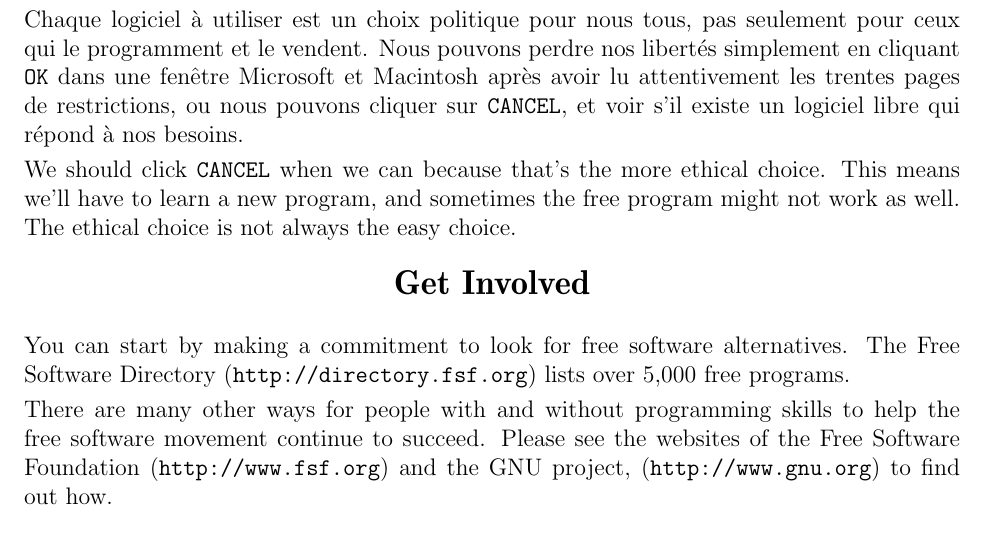
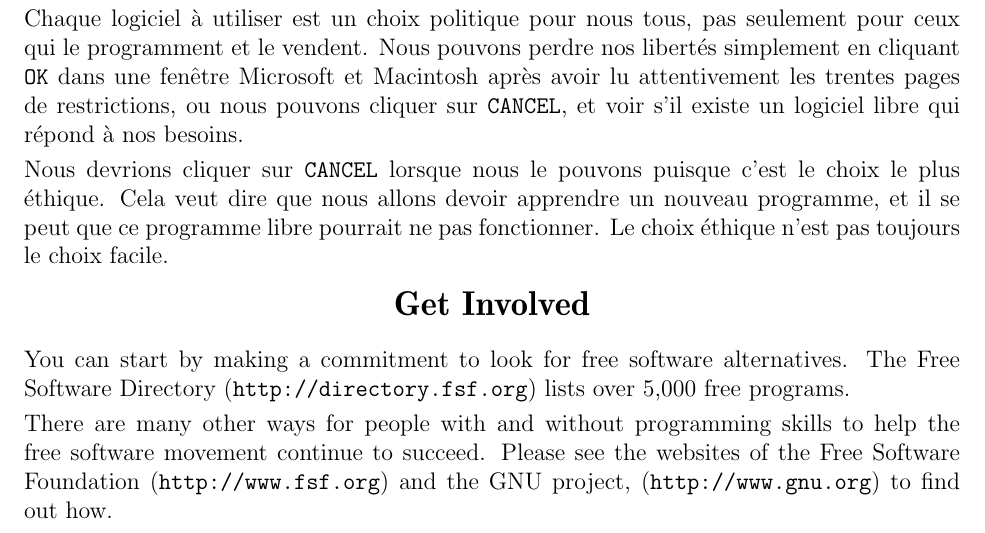
Before and after one commit to MaisonLogicielLibre/WhatIsFreeSoftware, a LaTeX document (what-is-fs-new.tex): part of page 2 of 3, cut so that both start at the same text. Compiled offline with pdfLaTeX.

Commit message:
feat(s4-p3): Section 4 paragraph 3

```diff
--- a/what-is-fs-new.tex
+++ b/what-is-fs-new.tex
@@ -189,9 +189,14 @@
 %thirty pages of restrictions, or we can click {\tt CANCEL}, and see instead if
 %there is a piece of free software that does what we need.
 
-We should click {\tt CANCEL} when we can because that's the more ethical choice.
-This means we'll have to learn a new program, and sometimes the free program
-might not work as well. The ethical choice is not always the easy choice.
+Nous devrions cliquer sur {\tt CANCEL} lorsque nous le pouvons puisque c'est le
+choix le plus éthique. Cela veut dire que nous allons devoir apprendre un
+nouveau programme, et il se peut que ce programme libre pourrait ne pas fonctionner.
+Le choix éthique n'est pas toujours le choix facile.
+
+%We should click {\tt CANCEL} when we can because that's the more ethical choice.
+%This means we'll have to learn a new program, and sometimes the free program
+%might not work as well. The ethical choice is not always the easy choice.
 
 \begin{center}
 {\Large\bf Get Involved}
```
